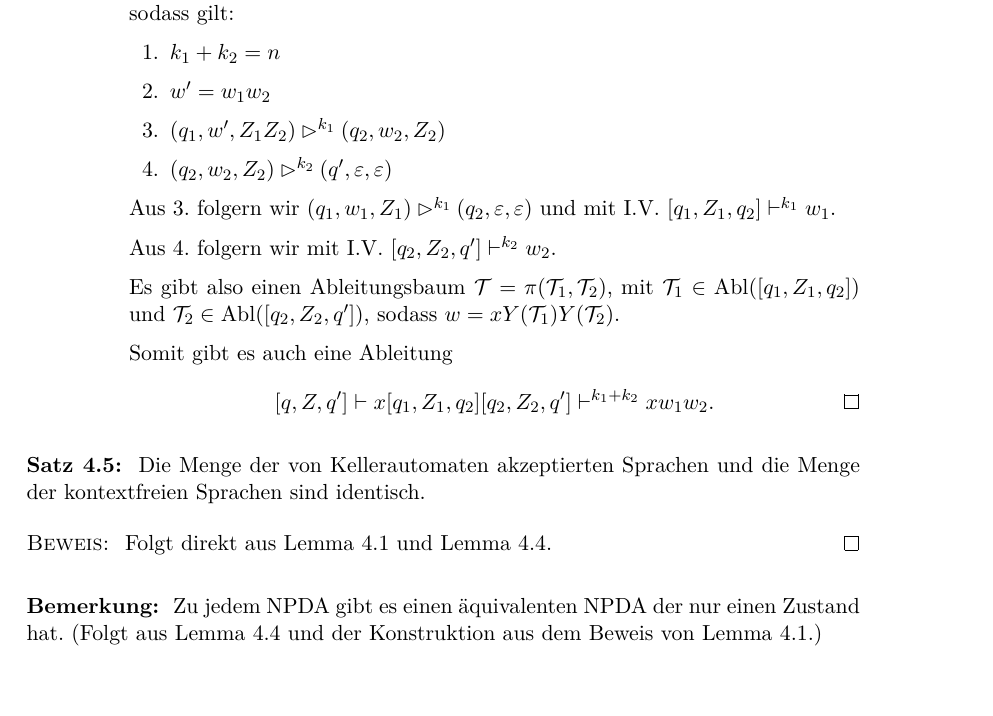
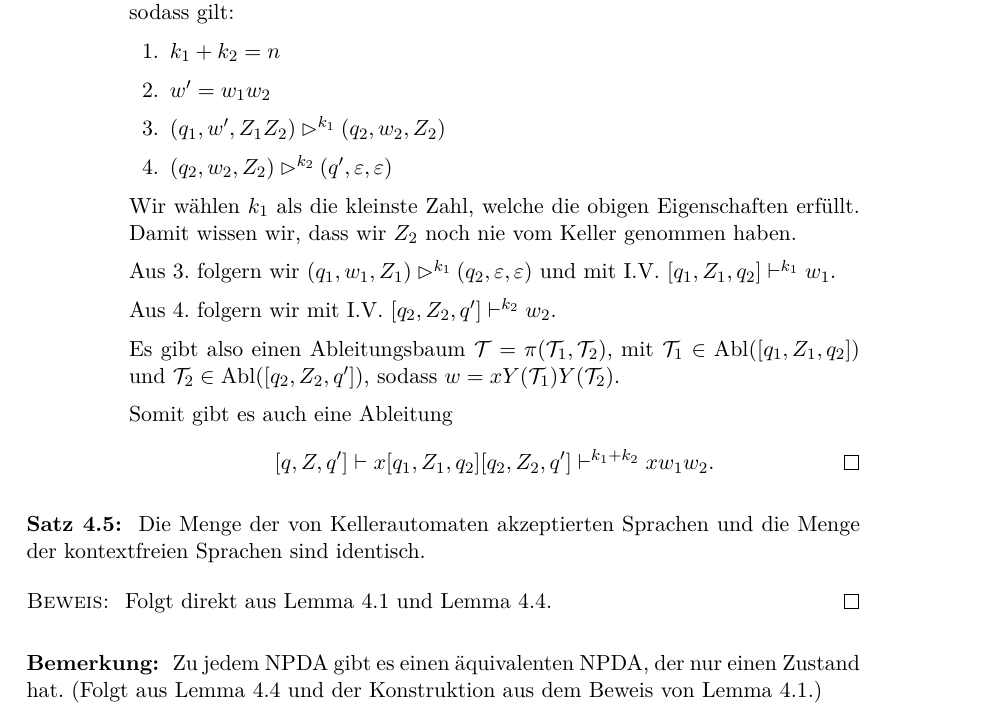
Before and after one commit to proglang/Informatik-III-Theoretische-Informatik, a LaTeX document (Info_3_Skript_WS2017-18.tex, which reads 4-Kellerautomaten.tex): part of page 59 of 70, cut so that both start at the same text, the shorter picture padded with empty space. Compiled offline with pdfLaTeX.

Commit message:
polished section 4

```diff
--- a/4-Kellerautomaten.tex
+++ b/4-Kellerautomaten.tex
@@ -429,6 +429,8 @@ Das folgende Lemma beantwortet diese Frage.
       \item $(q_1, w',Z_1Z_2)\ConfRel^{k_1} (q_2, w_2,Z_2)$
       \item $(q_2, w_2,Z_2)\ConfRel^{k_2} (q',\Eps,\Eps)$
       \end{enumerate}
+      Wir wählen $k_1$ als die kleinste Zahl, welche die obigen Eigenschaften erfüllt.
+      Damit wissen wir, dass wir $Z_2$ noch nie vom Keller genommen haben.
 
       Aus 3.\ folgern wir $(q_1, w_1,Z_1)\ConfRel^{k_1} (q_2, \Eps,\Eps)$ und mit I.V.\
       $[q_1, Z_1, q_2] \vdash^{k_1} w_1$.
@@ -453,7 +455,7 @@ Folgt direkt aus \autoref{lem:4.cfgToNpda} und \autoref{lem:4.npdaToCfg}.
 \end{proof}
 
 \begin{Bemerkung}
-Zu jedem NPDA gibt es einen äquivalenten NPDA der nur einen Zustand hat.
+Zu jedem \ac{NPDA} gibt es einen äquivalenten \ac{NPDA}, der nur einen Zustand hat.
 (Folgt aus \autoref{lem:4.npdaToCfg} und der Konstruktion aus dem Beweis von \autoref{lem:4.cfgToNpda}.)
 \end{Bemerkung}
 
```
